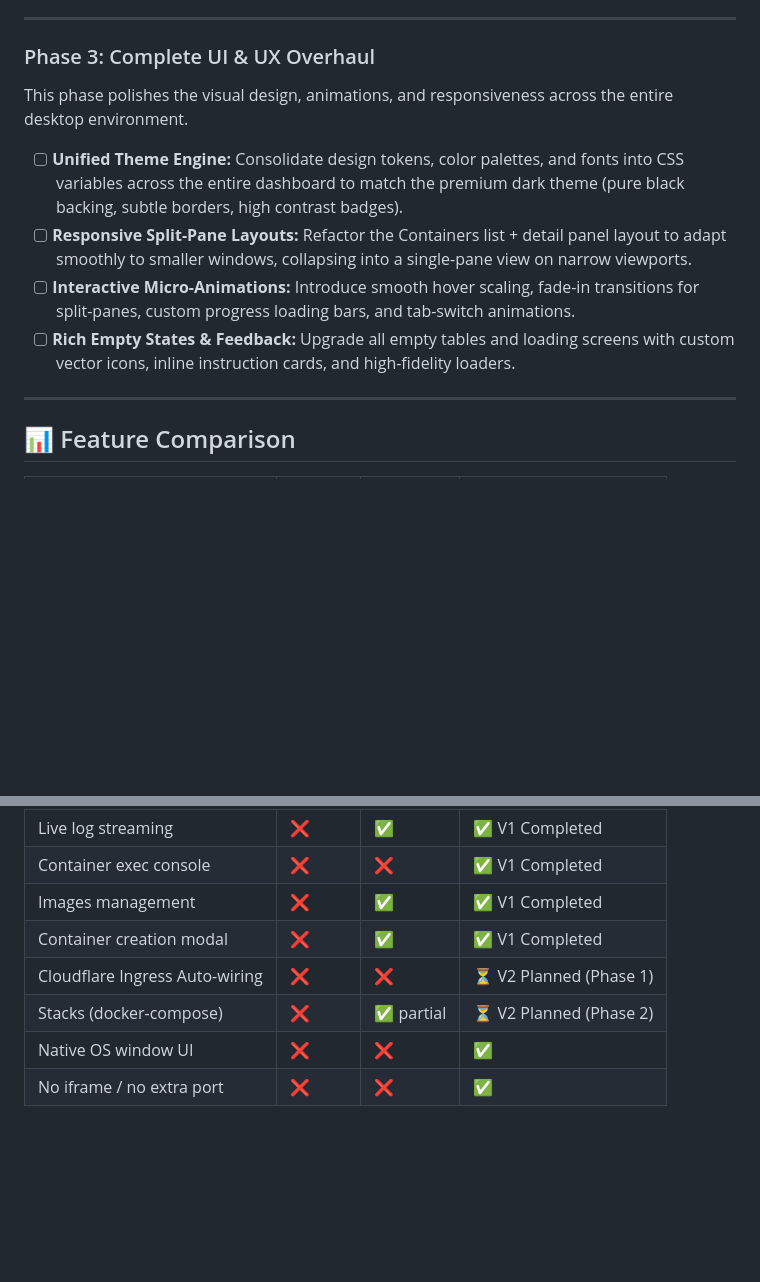
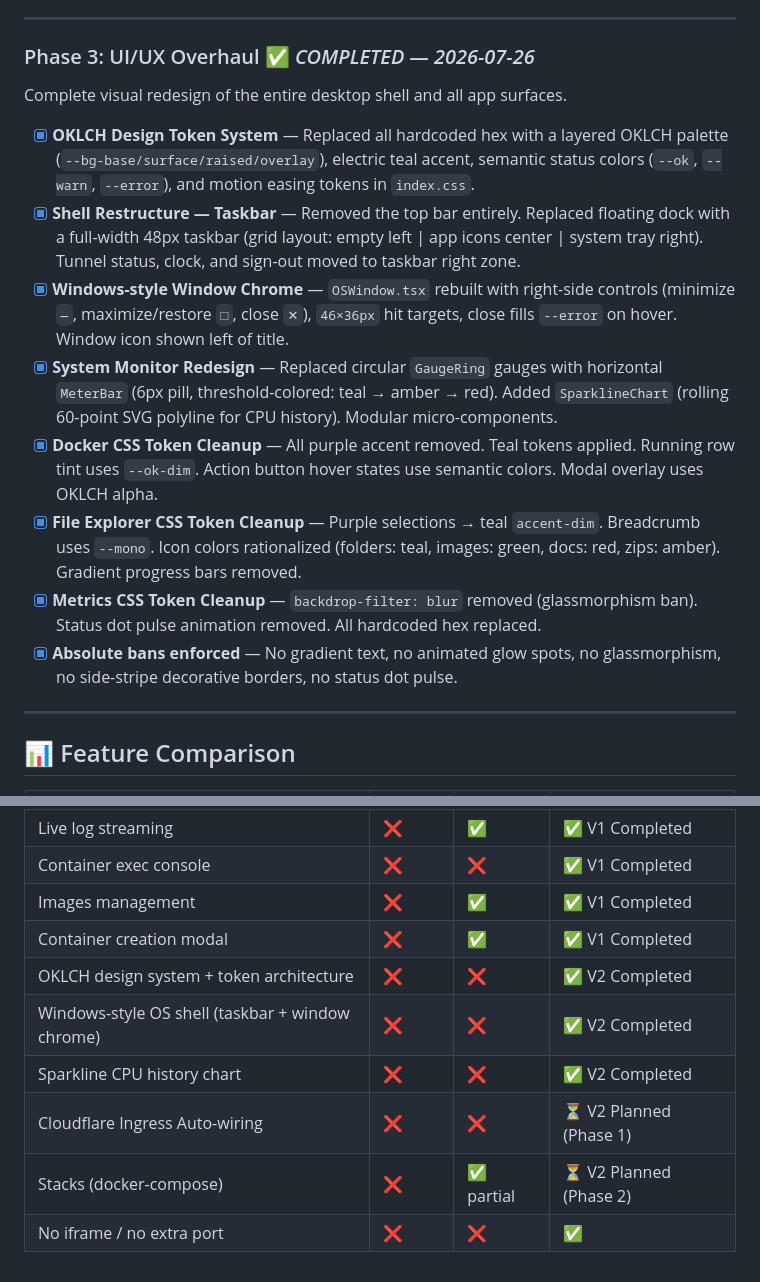
Before and after one commit to Cypher-0071/Home_Cloud, a Markdown page: docs/implementation/v2_roadmap.md, 2 parts joined by grey strips. Drawn GitHub-style; blank space fills up the shorter version.

Commit message:
docs: update v2 roadmap

```diff
--- a/docs/implementation/v2_roadmap.md
+++ b/docs/implementation/v2_roadmap.md
@@ -29,14 +29,18 @@ This feature enables deploying complex, multi-container applications (e.g. Nextc
 
 ---
 
-### Phase 3: Complete UI & UX Overhaul
+### Phase 3: UI/UX Overhaul ✅ *COMPLETED — 2026-07-26*
 
-This phase polishes the visual design, animations, and responsiveness across the entire desktop environment.
+Complete visual redesign of the entire desktop shell and all app surfaces.
 
-* [ ] **Unified Theme Engine:** Consolidate design tokens, color palettes, and fonts into CSS variables across the entire dashboard to match the premium dark theme (pure black backing, subtle borders, high contrast badges).
-* [ ] **Responsive Split-Pane Layouts:** Refactor the Containers list + detail panel layout to adapt smoothly to smaller windows, collapsing into a single-pane view on narrow viewports.
-* [ ] **Interactive Micro-Animations:** Introduce smooth hover scaling, fade-in transitions for split-panes, custom progress loading bars, and tab-switch animations.
-* [ ] **Rich Empty States & Feedback:** Upgrade all empty tables and loading screens with custom vector icons, inline instruction cards, and high-fidelity loaders.
+* [x] **OKLCH Design Token System** — Replaced all hardcoded hex with a layered OKLCH palette (`--bg-base/surface/raised/overlay`), electric teal accent, semantic status colors (`--ok`, `--warn`, `--error`), and motion easing tokens in `index.css`.
+* [x] **Shell Restructure — Taskbar** — Removed the top bar entirely. Replaced floating dock with a full-width 48px taskbar (grid layout: empty left | app icons center | system tray right). Tunnel status, clock, and sign-out moved to taskbar right zone.
+* [x] **Windows-style Window Chrome** — `OSWindow.tsx` rebuilt with right-side controls (minimize `—`, maximize/restore `□`, close `✕`), `46×36px` hit targets, close fills `--error` on hover. Window icon shown left of title.
+* [x] **System Monitor Redesign** — Replaced circular `GaugeRing` gauges with horizontal `MeterBar` (6px pill, threshold-colored: teal → amber → red). Added `SparklineChart` (rolling 60-point SVG polyline for CPU history). Modular micro-components.
+* [x] **Docker CSS Token Cleanup** — All purple accent removed. Teal tokens applied. Running row tint uses `--ok-dim`. Action button hover states use semantic colors. Modal overlay uses OKLCH alpha.
+* [x] **File Explorer CSS Token Cleanup** — Purple selections → teal `accent-dim`. Breadcrumb uses `--mono`. Icon colors rationalized (folders: teal, images: green, docs: red, zips: amber). Gradient progress bars removed.
+* [x] **Metrics CSS Token Cleanup** — `backdrop-filter: blur` removed (glassmorphism ban). Status dot pulse animation removed. All hardcoded hex replaced.
+* [x] **Absolute bans enforced** — No gradient text, no animated glow spots, no glassmorphism, no side-stripe decorative borders, no status dot pulse.
 
 ---
 
@@ -50,7 +54,9 @@ This phase polishes the visual design, animations, and responsiveness across the
 | Container exec console | ❌ | ❌ | ✅ V1 Completed |
 | Images management | ❌ | ✅ | ✅ V1 Completed |
 | Container creation modal | ❌ | ✅ | ✅ V1 Completed |
+| OKLCH design system + token architecture | ❌ | ❌ | ✅ V2 Completed |
+| Windows-style OS shell (taskbar + window chrome) | ❌ | ❌ | ✅ V2 Completed |
+| Sparkline CPU history chart | ❌ | ❌ | ✅ V2 Completed |
 | Cloudflare Ingress Auto-wiring | ❌ | ❌ | ⏳ V2 Planned (Phase 1) |
 | Stacks (docker-compose) | ❌ | ✅ partial | ⏳ V2 Planned (Phase 2) |
-| Native OS window UI | ❌ | ❌ | ✅ |
 | No iframe / no extra port | ❌ | ❌ | ✅ |
```
Also changed, not shown: uiplan.md (deleted, +0 -300 lines).
